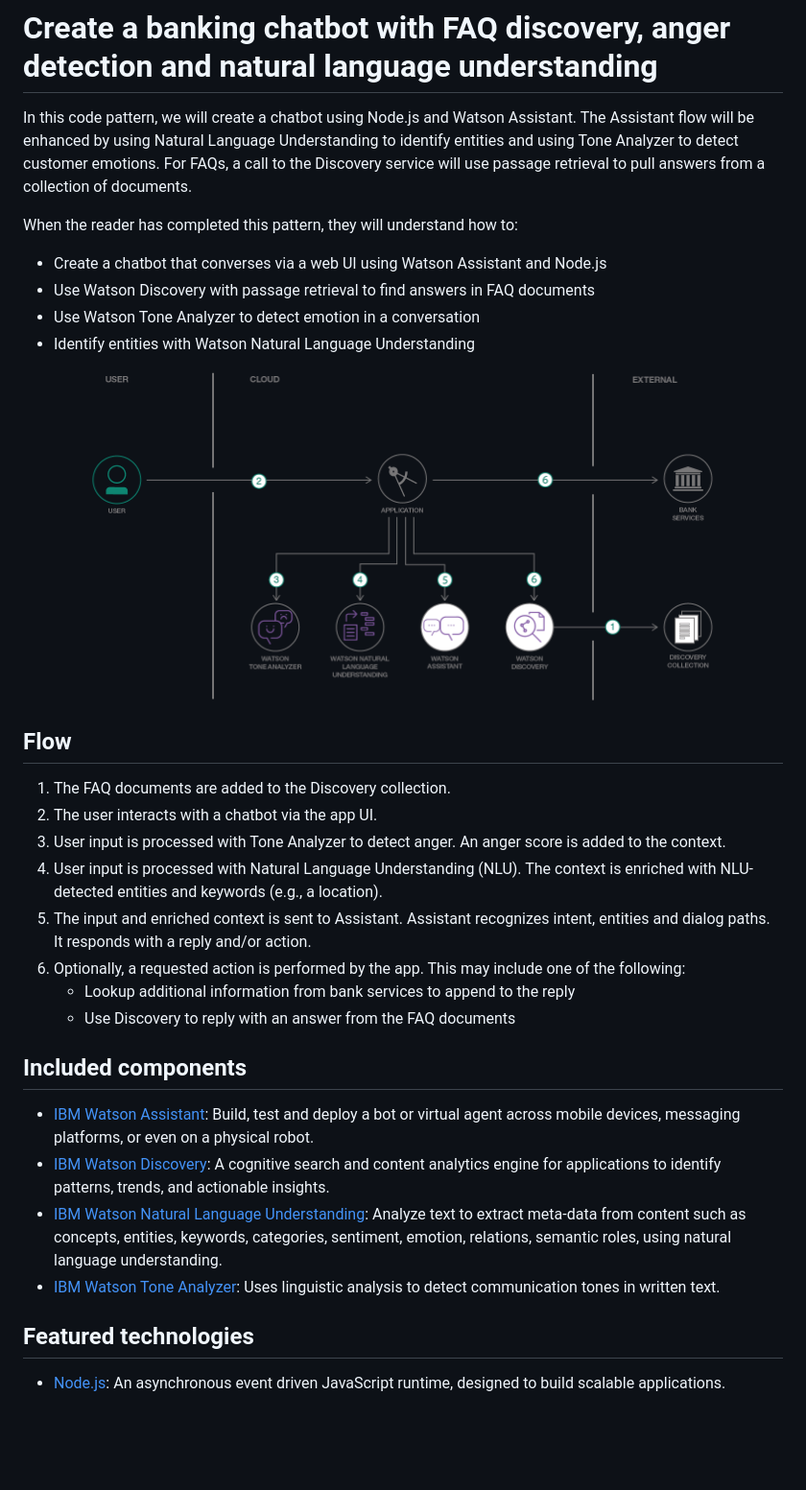
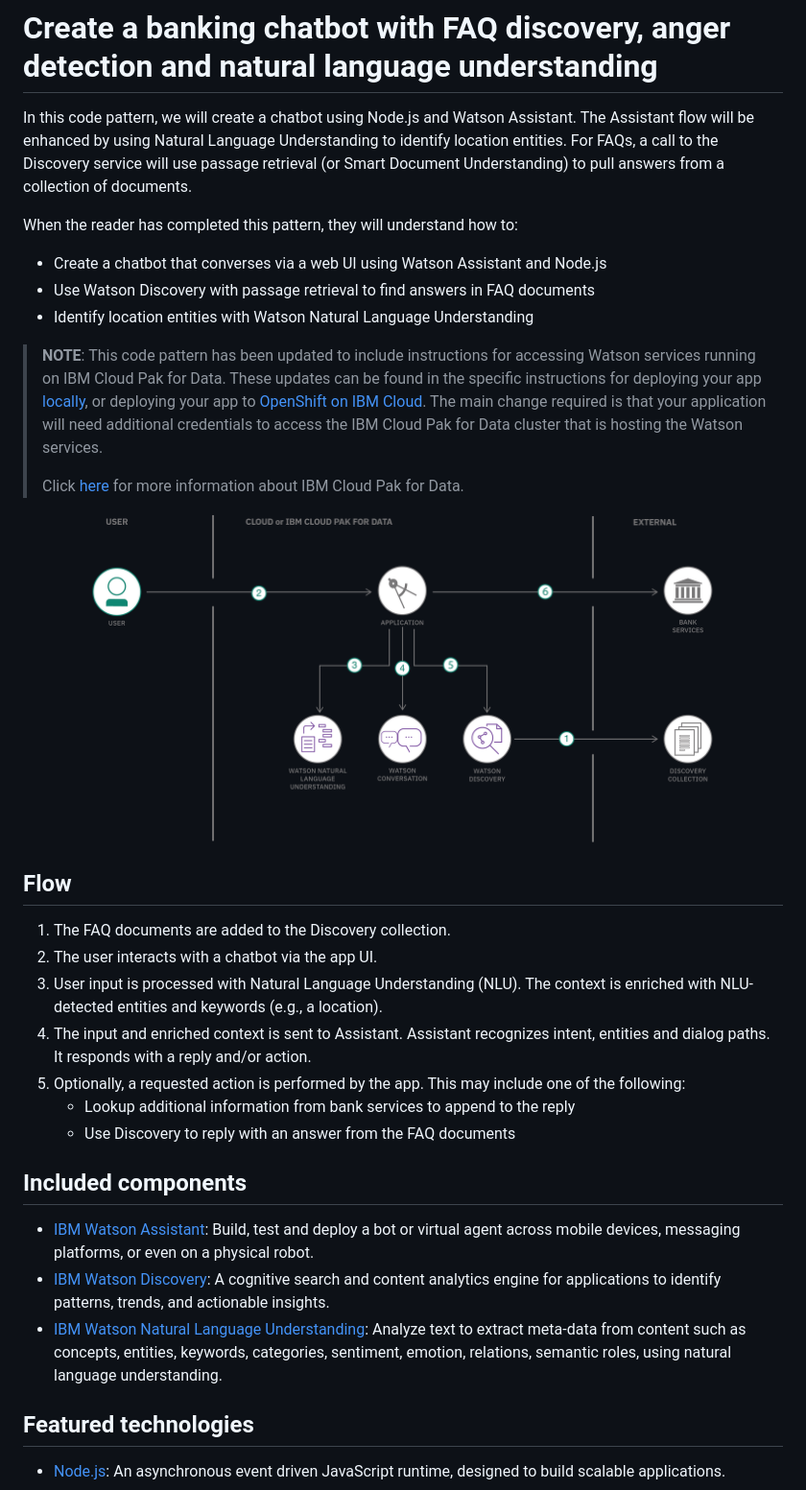
Before and after one commit to IBM/watson-banking-chatbot, a Markdown page: README.md, the part around the change. Shown at 96% size. GitHub-like rendering; pictures changed too: doc/source/images/architecture.png; blank space fills up the shorter version.

```diff
--- a/README.md
+++ b/README.md
@@ -4,25 +4,27 @@
 
 # Create a banking chatbot with FAQ discovery, anger detection and natural language understanding
 
-In this code pattern, we will create a chatbot using Node.js and Watson Assistant. The Assistant flow will be enhanced by using Natural Language Understanding to identify entities and using Tone Analyzer to detect customer emotions. For FAQs, a call to the Discovery service will use passage retrieval to pull answers from a collection of documents.
+In this code pattern, we will create a chatbot using Node.js and Watson Assistant. The Assistant flow will be enhanced by using Natural Language Understanding to identify location entities. For FAQs, a call to the Discovery service will use passage retrieval (or Smart Document Understanding) to pull answers from a collection of documents.
 
 When the reader has completed this pattern, they will understand how to:
 
 * Create a chatbot that converses via a web UI using Watson Assistant and Node.js
 * Use Watson Discovery with passage retrieval to find answers in FAQ documents
-* Use Watson Tone Analyzer to detect emotion in a conversation
-* Identify entities with Watson Natural Language Understanding
+* Identify location entities with Watson Natural Language Understanding
+
+> **NOTE**: This code pattern has been updated to include instructions for accessing Watson services running on IBM Cloud Pak for Data. These updates can be found in the specific instructions for deploying your app [locally](doc/source/local.md), or deploying your app to [OpenShift on IBM Cloud](doc/source/openshift.md). The main change required is that your application will need additional credentials to access the IBM Cloud Pak for Data cluster that is hosting the Watson services.
+>
+> Click [here](https://www.ibm.com/products/cloud-pak-for-data) for more information about IBM Cloud Pak for Data.
 
 ![architecture](doc/source/images/architecture.png)
 
 ## Flow
 
 1. The FAQ documents are added to the Discovery collection.
-2. The user interacts with a chatbot via the app UI.
-3. User input is processed with Tone Analyzer to detect anger. An anger score is added to the context.
-4. User input is processed with Natural Language Understanding (NLU). The context is enriched with NLU-detected entities and keywords (e.g., a location).
-5. The input and enriched context is sent to Assistant. Assistant recognizes intent, entities and dialog paths. It responds with a reply and/or action.
-6. Optionally, a requested action is performed by the app. This may include one of the following:
+1. The user interacts with a chatbot via the app UI.
+1. User input is processed with Natural Language Understanding (NLU). The context is enriched with NLU-detected entities and keywords (e.g., a location).
+1. The input and enriched context is sent to Assistant. Assistant recognizes intent, entities and dialog paths. It responds with a reply and/or action.
+1. Optionally, a requested action is performed by the app. This may include one of the following:
    * Lookup additional information from bank services to append to the reply
    * Use Discovery to reply with an answer from the FAQ documents
 
@@ -31,7 +33,6 @@ When the reader has completed this pattern, they will understand how to:
 * [IBM Watson Assistant](https://www.ibm.com/cloud/watson-assistant/): Build, test and deploy a bot or virtual agent across mobile devices, messaging platforms, or even on a physical robot.
 * [IBM Watson Discovery](https://www.ibm.com/watson/services/discovery/): A cognitive search and content analytics engine for applications to identify patterns, trends, and actionable insights.
 * [IBM Watson Natural Language Understanding](https://www.ibm.com/watson/services/natural-language-understanding/): Analyze text to extract meta-data from content such as concepts, entities, keywords, categories, sentiment, emotion, relations, semantic roles, using natural language understanding.
-* [IBM Watson Tone Analyzer](https://www.ibm.com/watson/services/tone-analyzer/): Uses linguistic analysis to detect communication tones in written text.
 
 ## Featured technologies
 
```
Also changed, not shown: doc/source/cf.md (+1 -2 lines), doc/source/local.md (+52 -3 lines), 11 other files.
